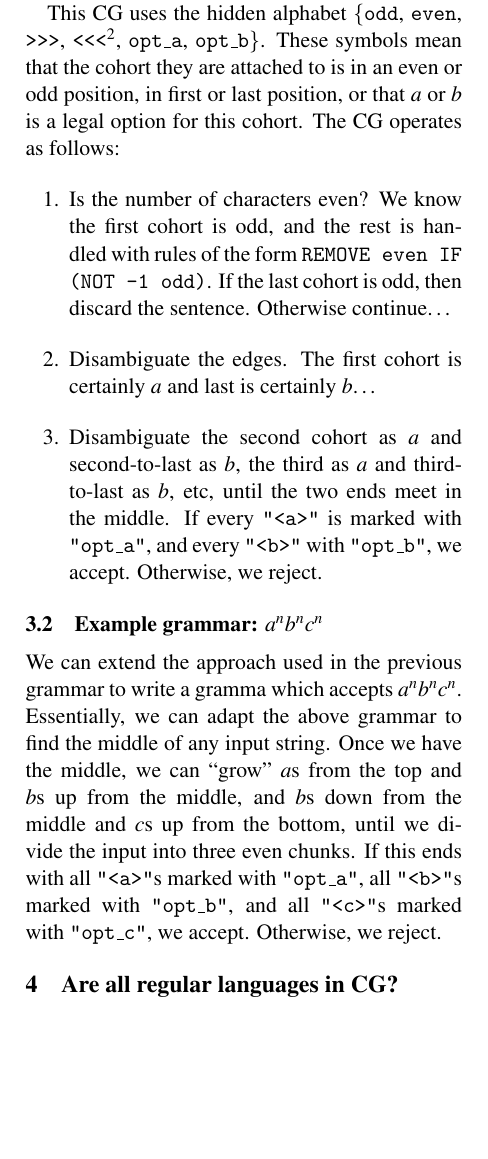
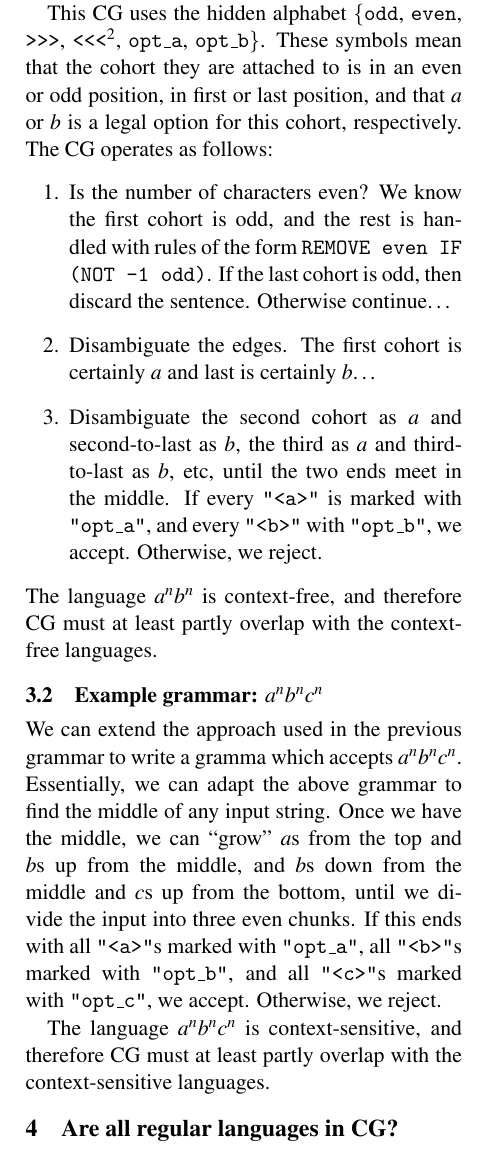
Before and after one commit to inariksit/cgexp, a LaTeX paper (paper/nodalida2017/nodalida2017.tex): part of one column of page 2 of 4, cut so that both start at the same text, the shorter picture padded with empty space. Compiled offline with pdfLaTeX.

Commit message:
Changed a word. Added a conclusion to each example. Removed the *.aux file, because that doesn't belong in a repository.

```diff
--- a/paper/nodalida2017/nodalida2017.tex
+++ b/paper/nodalida2017/nodalida2017.tex
@@ -158,8 +158,8 @@ This CG uses the hidden alphabet \{\t{odd}, \t{even}, \t{>>>}, \t{<<<}\footnote{
   Therefore, whichever is chosen does not matter for the expressivity.
 }, \t{opt\_a}, \t{opt\_b}\}.
 These symbols mean that the cohort they are attached to is in an even or odd
-position, in first or last position, or that $a$ or $b$ is a legal option for
-this cohort.
+position, in first or last position, and that $a$ or $b$ is a legal option for
+this cohort, respectively.
 The CG operates as follows:
 \begin{enumerate}
 \item
@@ -175,6 +175,8 @@ The CG operates as follows:
   every \t{"<a>"} is marked with \t{"opt\_a"}, and every \t{"<b>"} with
   \t{"opt\_b"}, we accept. Otherwise, we reject.
 \end{enumerate}
+The language $a^nb^n$ is context-free, and therefore CG must at least partly
+overlap with the context-free languages.
 
 \subsection{Example grammar: $a^nb^nc^n$}
 
@@ -187,7 +189,8 @@ If this ends with all \t{"<a>"}s marked with \t{"opt\_a"}, all \t{"<b>"}s marked
 with \t{"opt\_b"}, and all \t{"<c>"}s marked with \t{"opt\_c"}, we accept.
 Otherwise, we reject.
 
-
+The language $a^nb^nc^n$ is context-sensitive, and therefore CG must at least
+partly overlap with the context-sensitive languages.
 
 
 \section{Are all regular languages in CG?}
```
Also changed, not shown: 1 other file.
